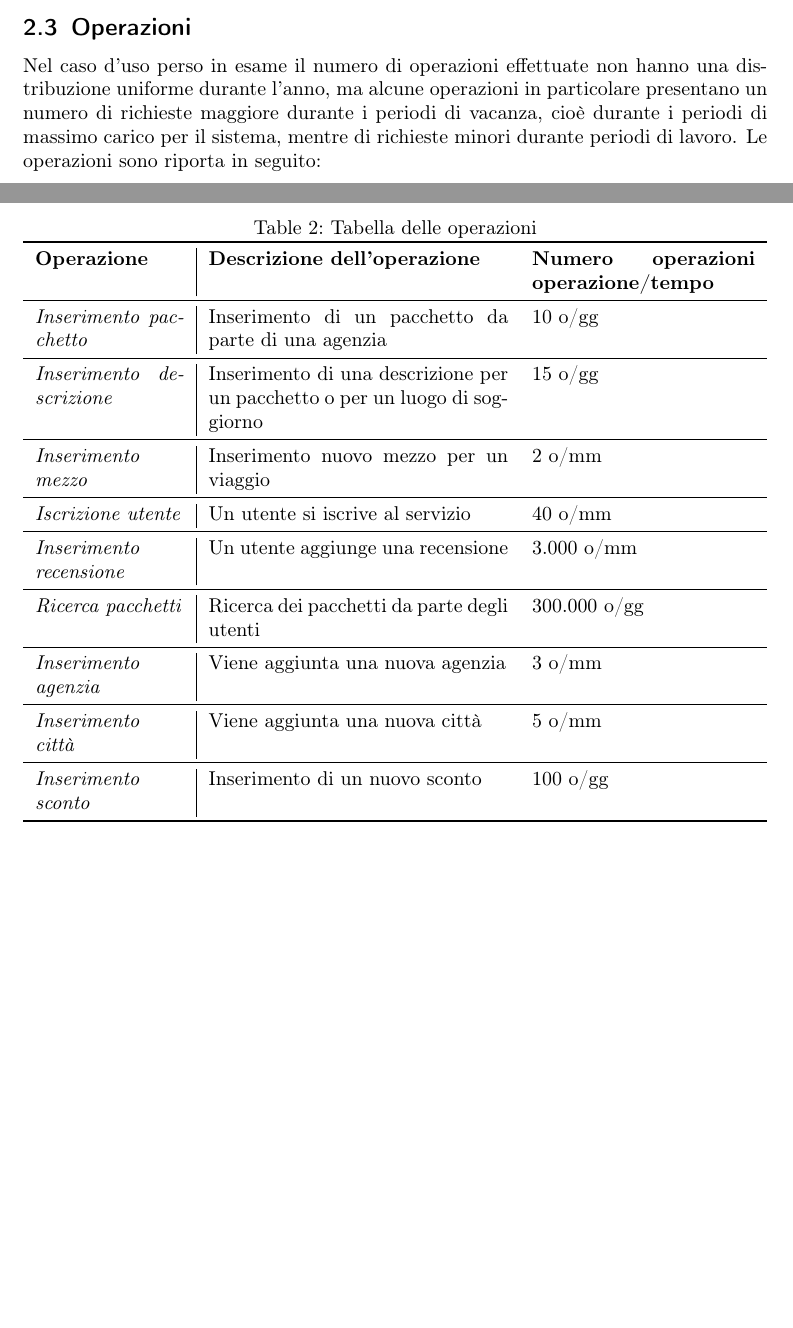
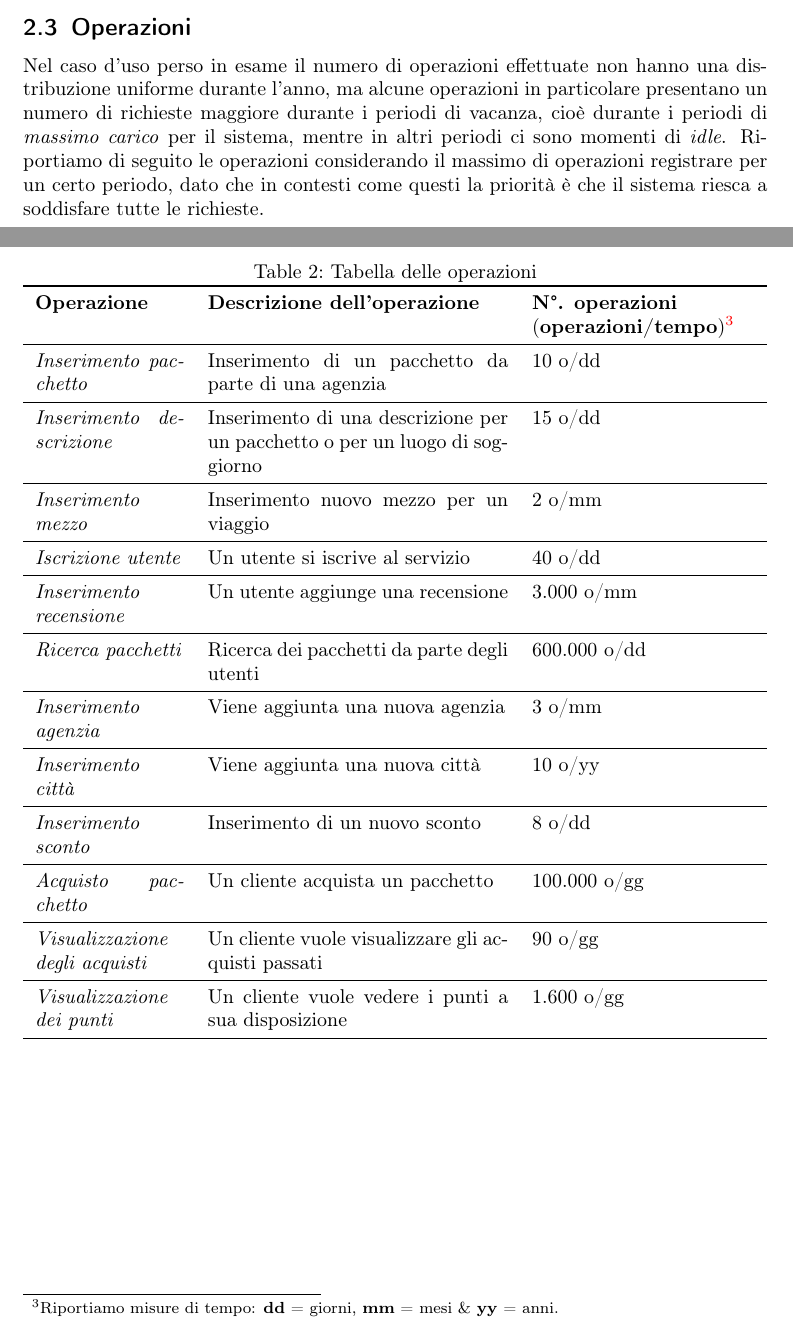
Before and after one commit to bustre/Easy-travel, a LaTeX document (relazione/relazione.tex, which reads relazione/sections/requirements_analysis.tex): two parts of pages 5 and 6 of 10, joined at a grey line, cut so that both start at the same text, the shorter picture padded with empty space. Compiled offline with pdfLaTeX.

Commit message:
Aggiornata Relazione - Tabella operazioni Aggiunta qualche operazione (il risultato non è quello finale, qualcosa si può ancora aggiungere), e sistemato lo stile della tabella

```diff
--- a/relazione/sections/requirements_analysis.tex
+++ b/relazione/sections/requirements_analysis.tex
@@ -119,35 +119,43 @@ Il pacchetto e l'alloggio ha una \textbf{descrizione}, identificata univocamente
 \end{center}
 
 \subsection{Operazioni}
-Nel caso d'uso perso in esame il numero di operazioni effettuate non hanno una distribuzione uniforme durante l'anno, ma alcune operazioni in particolare presentano un numero di richieste maggiore durante i periodi di vacanza, cioè durante i periodi di massimo carico per il sistema, mentre di richieste minori durante periodi di lavoro. Le operazioni sono riporta in seguito:
+Nel caso d'uso perso in esame il numero di operazioni effettuate non hanno una distribuzione uniforme durante l'anno, ma alcune operazioni in particolare presentano un numero di richieste maggiore durante i periodi di vacanza, cioè durante i periodi di \emph{massimo carico} per il sistema, mentre in altri periodi ci sono momenti di \emph{idle}. Riportiamo di seguito le operazioni considerando il massimo di operazioni registrare per un certo periodo, dato che in contesti come questi la priorità è che il sistema riesca a soddisfare tutte le richieste.
 \newline
 \begin{center}
-    \begin{tabularx}{\textwidth}{p{0.2\textwidth} | X p{0.3\textwidth}}
+    \begin{tabularx}{\textwidth}{p{0.2\textwidth} X p{0.3\textwidth}}
         \caption{Tabella delle operazioni}\\\toprule\endfirsthead
         \toprule\endhead
         \midrule\multicolumn{3}{r}{\itshape Continua nella pagina successiva}\\\midrule\endfoot
         \bottomrule\endlastfoot
         %
         %
-        \textbf{Operazione} & \textbf{Descrizione dell'operazione} & \textbf{Numero operazioni operazione/tempo}
+        \textbf{Operazione} & \textbf{Descrizione dell'operazione} & \textbf{N°. operazioni}
+        \\
+        && (\textbf{operazioni/tempo})\footnote{Riportiamo misure di tempo: \textbf{dd} = giorni, \textbf{mm} = mesi \& \textbf{yy} = anni.}
         \\\midrule
-        \emph{Inserimento pacchetto} & Inserimento di un pacchetto da parte di una agenzia & 10 o/gg
+        \emph{Inserimento pacchetto} & Inserimento di un pacchetto da parte di una agenzia & 10 o/dd
         \\\midrule
-        \emph{Inserimento descrizione} & Inserimento di una descrizione per un pacchetto o per un luogo di soggiorno & 15 o/gg
+        \emph{Inserimento descrizione} & Inserimento di una descrizione per un pacchetto o per un luogo di soggiorno & 15 o/dd
         \\\midrule
         \emph{Inserimento mezzo} & Inserimento nuovo mezzo per un viaggio & 2 o/mm
         \\\midrule
-        \emph{Iscrizione utente} & Un utente si iscrive al servizio & 40 o/mm
+        \emph{Iscrizione utente} & Un utente si iscrive al servizio & 40 o/dd
         \\\midrule
         \emph{Inserimento recensione} & Un utente aggiunge una recensione & 3.000 o/mm
         \\\midrule
-        \emph{Ricerca pacchetti} & Ricerca dei pacchetti da parte degli utenti & 300.000 o/gg
+        \emph{Ricerca pacchetti} & Ricerca dei pacchetti da parte degli utenti & 600.000 o/dd
         \\\midrule
         \emph{Inserimento agenzia} & Viene aggiunta una nuova agenzia & 3 o/mm
         \\\midrule
-        \emph{Inserimento città} & Viene aggiunta una nuova città & 5 o/mm
+        \emph{Inserimento città} & Viene aggiunta una nuova città & 10 o/yy
         \\\midrule
-        \emph{Inserimento sconto} & Inserimento di un nuovo sconto & 100 o/gg
+        \emph{Inserimento sconto} & Inserimento di un nuovo sconto & 8 o/dd
+        \\\midrule
+        \emph{Acquisto pacchetto} & Un cliente acquista un pacchetto & 100.000 o/gg
+        \\\midrule
+        \emph{Visualizzazione degli acquisti} & Un cliente vuole visualizzare gli acquisti passati & 90 o/gg
+        \\\midrule
+        \emph{Visualizzazione dei punti} & Un cliente vuole vedere i punti a sua disposizione & 1.600 o/gg
         \\
     \end{tabularx}
 \end{center}
```
Also changed, not shown: relazione/relazione.pdf, 3 other files.
